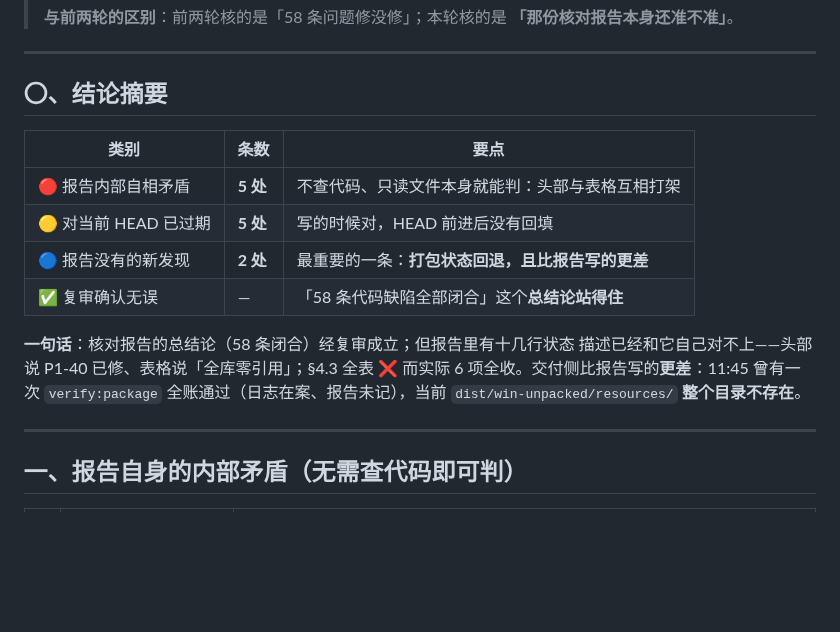
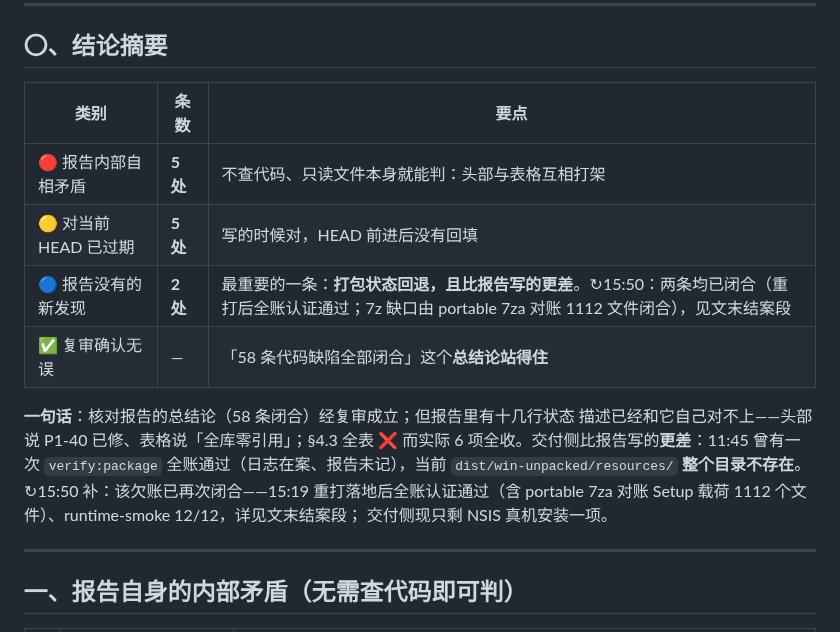
Before and after one commit to stevie-du/talk-script-agent, a Markdown page: 审查报告-20260923-核对报告复审.md, the part around the change. GitHub-like rendering; blank space fills up the shorter version.

Commit message:
复审文档摘要补闭状态：两条新发现均已闭合（重打全账通过 + 7za 1112 对账）
交付侧现只剩 NSIS 真机安装一项。另：本轮复审方法论已沉淀为 user 级 skill
~/.workbuddy-ai/skills/audit-report-review/（钉基线→claim清单→内部矛盾→
过期分诊→新发现→独立文档+↻回填→变异检验）。

```diff
--- a/审查报告-20260923-核对报告复审.md
+++ b/审查报告-20260923-核对报告复审.md
@@ -18,7 +18,7 @@
 |---|---|---|
 | 🔴 报告内部自相矛盾 | **5 处** | 不查代码、只读文件本身就能判：头部与表格互相打架 |
 | 🟡 对当前 HEAD 已过期 | **5 处** | 写的时候对，HEAD 前进后没有回填 |
-| 🔵 报告没有的新发现 | **2 处** | 最重要的一条：**打包状态回退，且比报告写的更差** |
+| 🔵 报告没有的新发现 | **2 处** | 最重要的一条：**打包状态回退，且比报告写的更差**。↻15:50：两条均已闭合（重打后全账认证通过；7z 缺口由 portable 7za 对账 1112 文件闭合），见文末结案段 |
 | ✅ 复审确认无误 | — | 「58 条代码缺陷全部闭合」这个**总结论站得住** |
 
 **一句话**：核对报告的总结论（58 条闭合）经复审成立；但报告里有十几行状态
@@ -26,6 +26,9 @@
 全表 ❌ 而实际 6 项全收。交付侧比报告写的**更差**：11:45 曾有一次
 `verify:package` 全账通过（日志在案、报告未记），当前
 `dist/win-unpacked/resources/` **整个目录不存在**。
+↻15:50 补：该欠账已再次闭合——15:19 重打落地后全账认证通过（含 portable 7za
+对账 Setup 载荷 1112 个文件）、runtime-smoke 12/12，详见文末结案段；
+交付侧现只剩 NSIS 真机安装一项。
 
 ---
 
```
